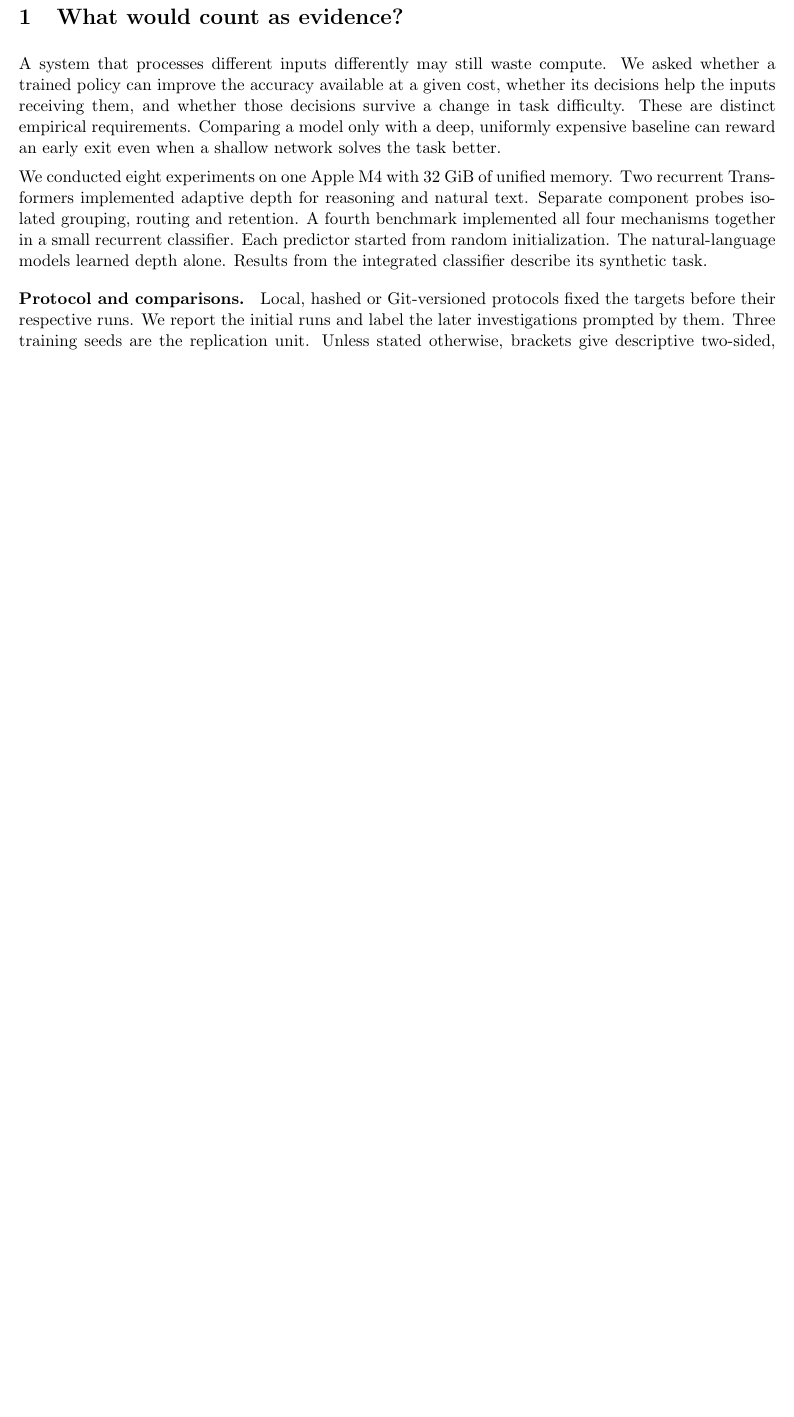
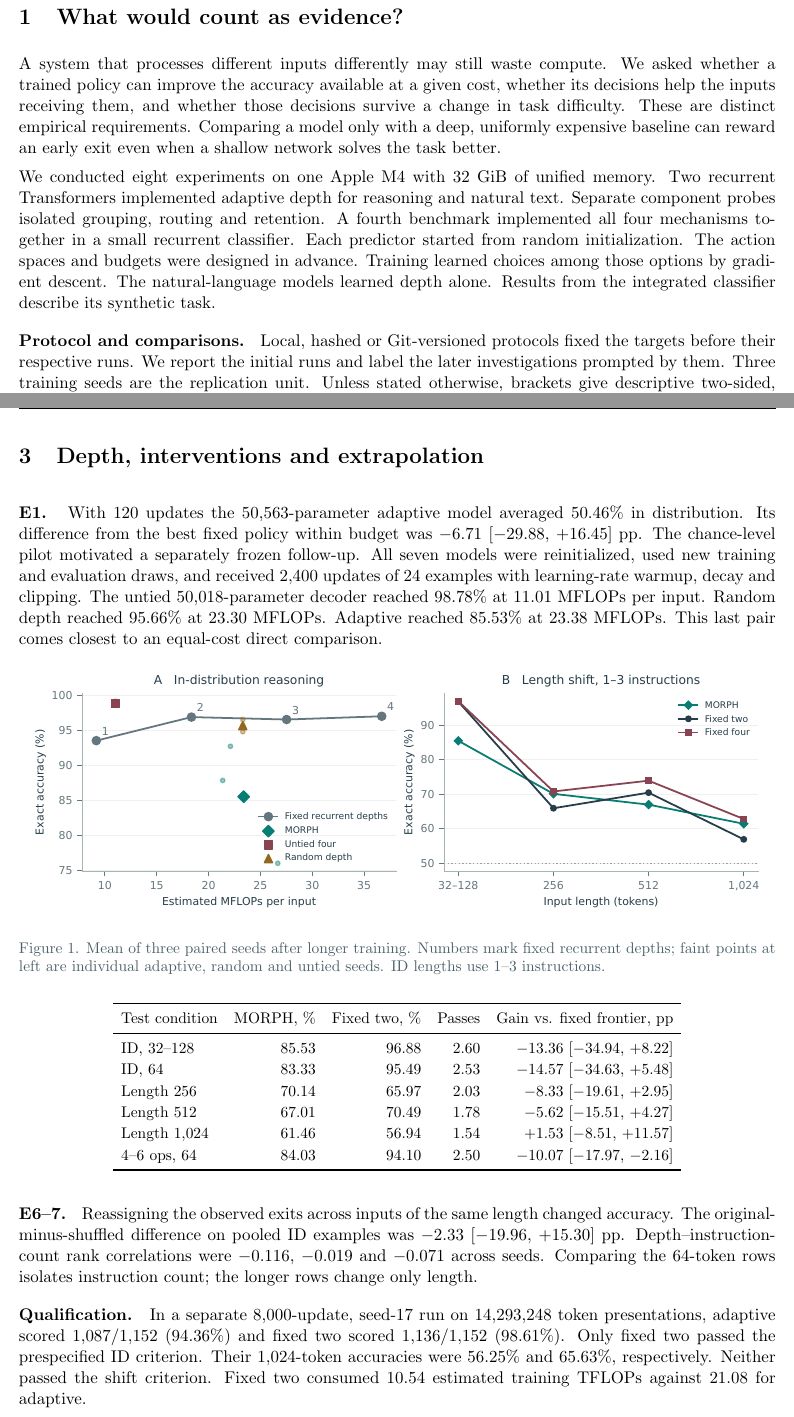
Before and after one commit to jchacker5/MORPH, a LaTeX document (paper/MORPH.tex, which reads paper/reasoning-results.tex): part of page 1 of 10 before the commit and two parts of pages 1 and 3 of 10 after it, the two joined at a grey line, cut so that both start at the same text, the shorter picture padded with empty space. Compiled offline with pdfLaTeX.

Commit message:
Report the paired Boolean frontier and independent shift qualification

```diff
--- a/paper/MORPH.tex
+++ b/paper/MORPH.tex
@@ -26,7 +26,7 @@
 \section*{1\quad What would count as evidence?}
 A system that processes different inputs differently may still waste compute. We asked whether a trained policy can improve the accuracy available at a given cost, whether its decisions help the inputs receiving them, and whether those decisions survive a change in task difficulty. These are distinct empirical requirements. Comparing a model only with a deep, uniformly expensive baseline can reward an early exit even when a shallow network solves the task better.
 
-We conducted eight experiments on one Apple M4 with 32 GiB of unified memory. Two recurrent Transformers implemented adaptive depth for reasoning and natural text. Separate component probes isolated grouping, routing and retention. A fourth benchmark implemented all four mechanisms together in a small recurrent classifier. Each predictor started from random initialization. The natural-language models learned depth alone. Results from the integrated classifier describe its synthetic task.
+We conducted eight experiments on one Apple M4 with 32 GiB of unified memory. Two recurrent Transformers implemented adaptive depth for reasoning and natural text. Separate component probes isolated grouping, routing and retention. A fourth benchmark implemented all four mechanisms together in a small recurrent classifier. Each predictor started from random initialization. The action spaces and budgets were designed in advance. Training learned choices among those options by gradient descent. The natural-language models learned depth alone. Results from the integrated classifier describe its synthetic task.
 
 \topic{Protocol and comparisons.} Local, hashed or Git-versioned protocols fixed the targets before their respective runs. We report the initial runs and label the later investigations prompted by them. Three training seeds are the replication unit. Unless stated otherwise, brackets give descriptive two-sided, paired 95\% Student intervals with two degrees of freedom. These intervals can be wide and do not cover uncertainty over other datasets, task generators or machine types. We report both unfavorable and favorable outcomes.
 \newpage
--- /dev/null
+++ b/paper/reasoning-results.tex
@@ -0,0 +1,16 @@
+\section*{3\quad Depth, interventions and extrapolation}
+\topic{E1.} With 120 updates the 50,563-parameter adaptive model averaged 50.46\% in distribution. Its difference from the best fixed policy within budget was $-$6.71 [$-$29.88, +16.45] pp. The chance-level pilot motivated a separately frozen follow-up. All seven models were reinitialized, used new training and evaluation draws, and received 2,400 updates of 24 examples with learning-rate warmup, decay and clipping.
+The untied 50,018-parameter decoder reached 98.78\% at 11.01 MFLOPs per input. Random depth reached 95.66\% at 23.30 MFLOPs. Adaptive reached 85.53\% at 23.38 MFLOPs. This last pair comes closest to an equal-cost direct comparison.
+\begin{center}\includegraphics[width=.97\linewidth]{figures/reasoning.pdf}\end{center}
+\captext{Figure 1. Mean of three paired seeds after longer training. Numbers mark fixed recurrent depths; faint points at left are individual adaptive, random and untied seeds. ID lengths use 1--3 instructions.}
+\begin{center}\small\begin{tabular}{lrrrr}\toprule
+Test condition & MORPH, \% & Fixed two, \% & Passes & Gain vs. fixed frontier, pp\\\midrule
+ID, 32--128 & 85.53 & 96.88 & 2.60 & $-$13.36 [$-$34.94, +8.22]\\
+ID, 64 & 83.33 & 95.49 & 2.53 & $-$14.57 [$-$34.63, +5.48]\\
+Length 256 & 70.14 & 65.97 & 2.03 & $-$8.33 [$-$19.61, +2.95]\\
+Length 512 & 67.01 & 70.49 & 1.78 & $-$5.62 [$-$15.51, +4.27]\\
+Length 1,024 & 61.46 & 56.94 & 1.54 & +1.53 [$-$8.51, +11.57]\\
+4--6 ops, 64 & 84.03 & 94.10 & 2.50 & $-$10.07 [$-$17.97, $-$2.16]\\
+\bottomrule\end{tabular}\end{center}
+\topic{E6--7.} Reassigning the observed exits across inputs of the same length changed accuracy. The original-minus-shuffled difference on pooled ID examples was $-$2.33 [$-$19.96, +15.30] pp. Depth--instruction-count rank correlations were $-0.116$, $-0.019$ and $-0.071$ across seeds. Comparing the 64-token rows isolates instruction count; the longer rows change only length.
+\topic{Qualification.} In a separate 8,000-update, seed-17 run on 14,293,248 token presentations, adaptive scored 1,087/1,152 (94.36\%) and fixed two scored 1,136/1,152 (98.61\%). Only fixed two passed the prespecified ID criterion. Their 1,024-token accuracies were 56.25\% and 65.63\%, respectively. Neither passed the shift criterion. Fixed two consumed 10.54 estimated training TFLOPs against 21.08 for adaptive.
```
Also changed, not shown: paper/abstract.tex (+1 -1 lines), paper/language-results.tex (+2 -2 lines), paper/figures/reasoning.pdf (added), paper/figures/reasoning.png (added), paper/MORPH.tex (2 more changed lines), 3 other files.
